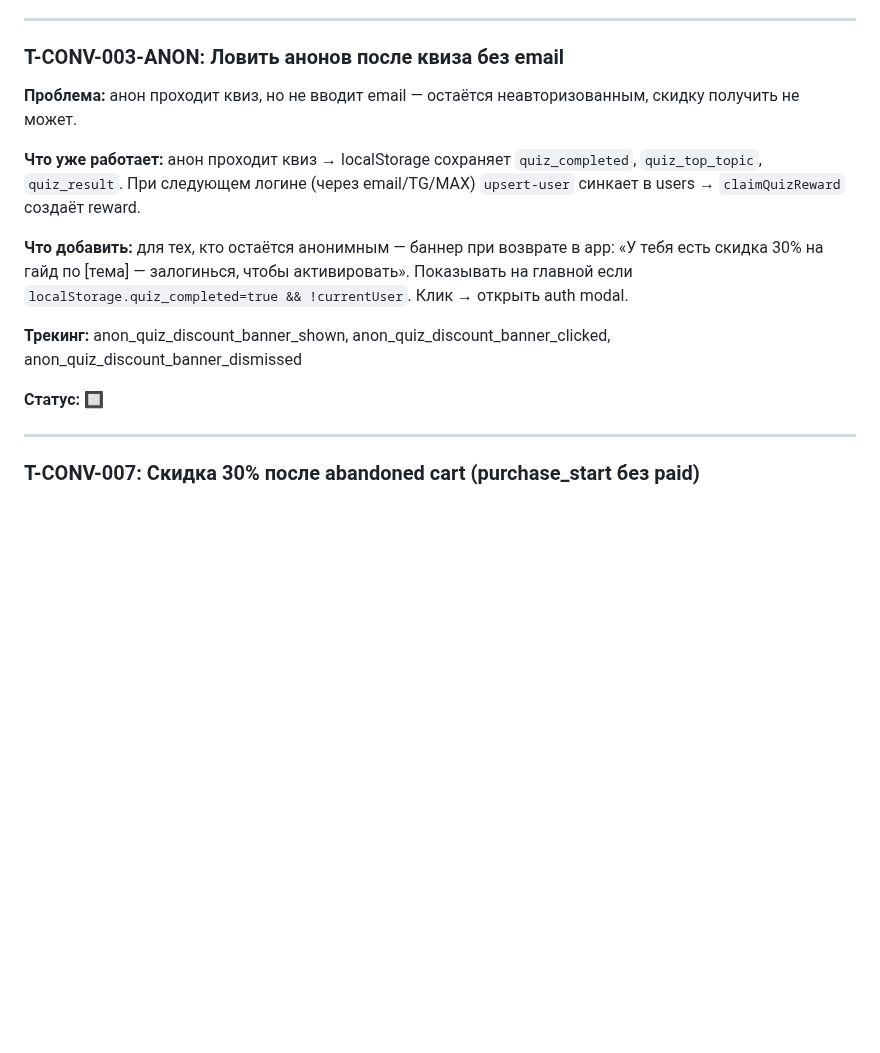
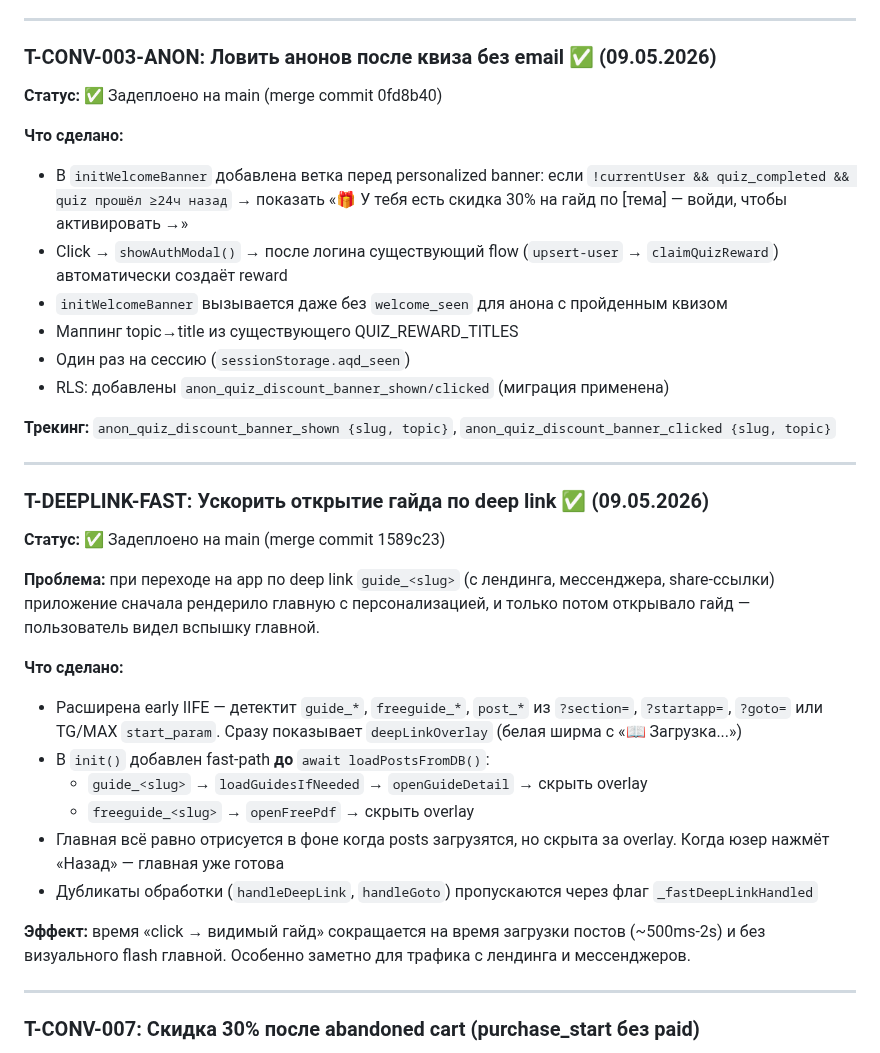
Before and after one commit to listosha/miniapp-tasks, a Markdown page: TASKS.md, the part around the change. Drawn GitHub-style; blank space fills up the shorter version.

Commit message:
T-DEEPLINK-FAST + T-CONV-003-ANON ✅ задеплоено на main

```diff
--- a/TASKS.md
+++ b/TASKS.md
@@ -203,17 +203,37 @@
 
 ---
 
-### T-CONV-003-ANON: Ловить анонов после квиза без email
-
-**Проблема:** анон проходит квиз, но не вводит email — остаётся неавторизованным, скидку получить не может.
-
-**Что уже работает:** анон проходит квиз → localStorage сохраняет `quiz_completed`, `quiz_top_topic`, `quiz_result`. При следующем логине (через email/TG/MAX) `upsert-user` синкает в users → `claimQuizReward` создаёт reward.
-
-**Что добавить:** для тех, кто остаётся анонимным — баннер при возврате в app: «У тебя есть скидка 30% на гайд по [тема] — залогинься, чтобы активировать». Показывать на главной если `localStorage.quiz_completed=true && !currentUser`. Клик → открыть auth modal.
-
-**Трекинг:** anon_quiz_discount_banner_shown, anon_quiz_discount_banner_clicked, anon_quiz_discount_banner_dismissed
-
-**Статус:** 🔲
+### T-CONV-003-ANON: Ловить анонов после квиза без email ✅ (09.05.2026)
+
+**Статус:** ✅ Задеплоено на main (merge commit 0fd8b40)
+
+**Что сделано:**
+- В `initWelcomeBanner` добавлена ветка перед personalized banner: если `!currentUser && quiz_completed && quiz прошёл ≥24ч назад` → показать «🎁 У тебя есть скидка 30% на гайд по [тема] — войди, чтобы активировать →»
+- Click → `showAuthModal()` → после логина существующий flow (`upsert-user` → `claimQuizReward`) автоматически создаёт reward
+- `initWelcomeBanner` вызывается даже без `welcome_seen` для анона с пройденным квизом
+- Маппинг topic→title из существующего QUIZ_REWARD_TITLES
+- Один раз на сессию (`sessionStorage.aqd_seen`)
+- RLS: добавлены `anon_quiz_discount_banner_shown/clicked` (миграция применена)
+
+**Трекинг:** `anon_quiz_discount_banner_shown {slug, topic}`, `anon_quiz_discount_banner_clicked {slug, topic}`
+
+---
+
+### T-DEEPLINK-FAST: Ускорить открытие гайда по deep link ✅ (09.05.2026)
+
+**Статус:** ✅ Задеплоено на main (merge commit 1589c23)
+
+**Проблема:** при переходе на app по deep link `guide_<slug>` (с лендинга, мессенджера, share-ссылки) приложение сначала рендерило главную с персонализацией, и только потом открывало гайд — пользователь видел вспышку главной.
+
+**Что сделано:**
+- Расширена early IIFE — детектит `guide_*`, `freeguide_*`, `post_*` из `?section=`, `?startapp=`, `?goto=` или TG/MAX `start_param`. Сразу показывает `deepLinkOverlay` (белая ширма с «📖 Загрузка...»)
+- В `init()` добавлен fast-path **до** `await loadPostsFromDB()`:
+  - `guide_<slug>` → `loadGuidesIfNeeded` → `openGuideDetail` → скрыть overlay
+  - `freeguide_<slug>` → `openFreePdf` → скрыть overlay
+- Главная всё равно отрисуется в фоне когда posts загрузятся, но скрыта за overlay. Когда юзер нажмёт «Назад» — главная уже готова
+- Дубликаты обработки (`handleDeepLink`, `handleGoto`) пропускаются через флаг `_fastDeepLinkHandled`
+
+**Эффект:** время «click → видимый гайд» сокращается на время загрузки постов (~500ms-2s) и без визуального flash главной. Особенно заметно для трафика с лендинга и мессенджеров.
 
 ---
 
```
